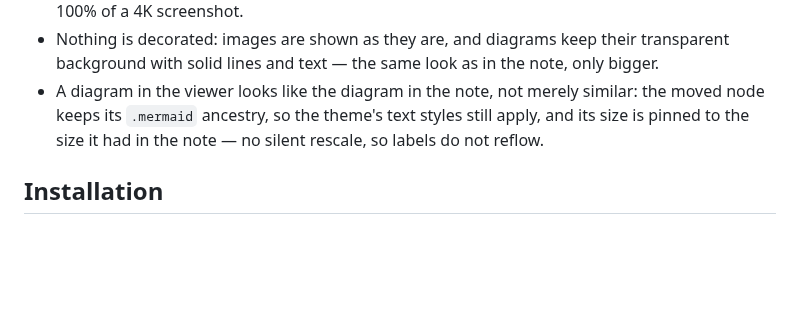
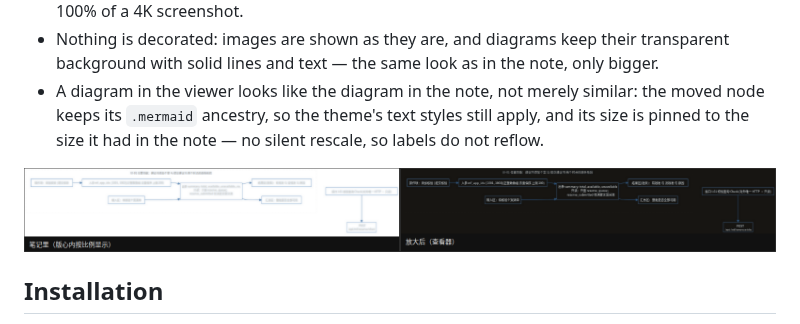
Before and after one commit to YaYII/obsidian-zoomable-reader, a Markdown page: README.md, the part around the change. Drawn GitHub-style; pictures changed too: docs/images/screenshot-label-compare.png (added); blank space fills up the shorter version.

Commit message:
verify:labels 顺带产出「笔记 vs 查看器」对比图；README 附上

```diff
--- a/README.md
+++ b/README.md
@@ -85,6 +85,8 @@ usual meaning; on touch devices, where there is no hover, a tap opens the viewer
   node keeps its `.mermaid` ancestry, so the theme's text styles still apply, and its size is
   pinned to the size it had in the note — no silent rescale, so labels do not reflow.
 
+![The same diagram in the note and in the viewer: same layout, only bigger](docs/images/screenshot-label-compare.png)
+
 ## Installation
 
 **From the community directory** (after this plugin is published): Settings → Community plugins →
```
Also changed, not shown: 1 other file.
